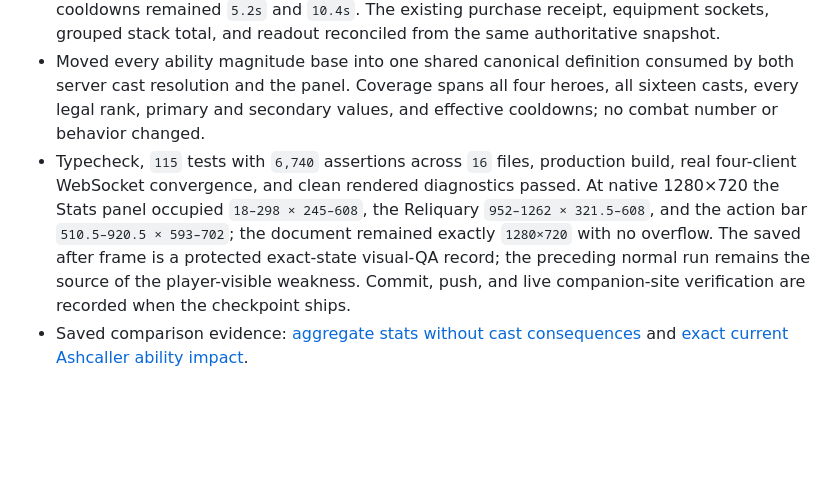
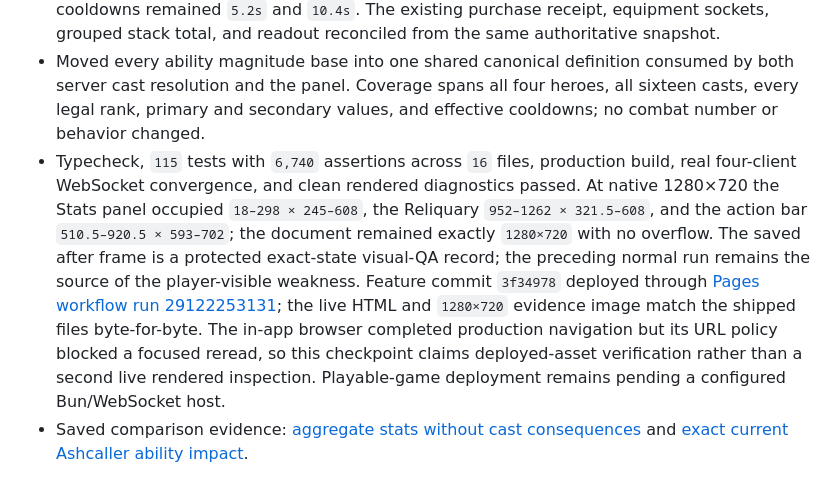
Before and after one commit to FabienGreard/x-hero-siege, a Markdown page: docs/PLAYTEST.md, the part around the change. Rendered like a GitHub page; blank space fills up the shorter version.

Commit message:
docs(release): record Read Every Cast deployment

```diff
--- a/docs/PLAYTEST.md
+++ b/docs/PLAYTEST.md
@@ -103,7 +103,7 @@ After verifying the slice, record the result and begin the next cycle from the n
 - Added one two-column `ABILITY IMPACT` block inside the existing Hero Stats panel. In the protected exact-state replay of that build, Flame Ring rank 2 read `77.6 DMG · 5.2S`, Falling Star rank 3 read `181.1 DMG · 10.4S`, and unlearned Cinder Wall and Worldfire remained explicitly unlearned. The panel and full Reliquary catalog coexisted at 1280×720 without overlap, clipping, or action-bar obstruction.
 - Accepted a second real Focus purchase in the protected rendered room. Skill Power changed `115% → 130%`, Flame Ring changed `77.6 → 87.8`, and Falling Star changed `181.1 → 204.8`; both cooldowns remained `5.2s` and `10.4s`. The existing purchase receipt, equipment sockets, grouped stack total, and readout reconciled from the same authoritative snapshot.
 - Moved every ability magnitude base into one shared canonical definition consumed by both server cast resolution and the panel. Coverage spans all four heroes, all sixteen casts, every legal rank, primary and secondary values, and effective cooldowns; no combat number or behavior changed.
-- Typecheck, `115` tests with `6,740` assertions across `16` files, production build, real four-client WebSocket convergence, and clean rendered diagnostics passed. At native 1280×720 the Stats panel occupied `18–298 × 245–608`, the Reliquary `952–1262 × 321.5–608`, and the action bar `510.5–920.5 × 593–702`; the document remained exactly `1280×720` with no overflow. The saved after frame is a protected exact-state visual-QA record; the preceding normal run remains the source of the player-visible weakness. Commit, push, and live companion-site verification are recorded when the checkpoint ships.
+- Typecheck, `115` tests with `6,740` assertions across `16` files, production build, real four-client WebSocket convergence, and clean rendered diagnostics passed. At native 1280×720 the Stats panel occupied `18–298 × 245–608`, the Reliquary `952–1262 × 321.5–608`, and the action bar `510.5–920.5 × 593–702`; the document remained exactly `1280×720` with no overflow. The saved after frame is a protected exact-state visual-QA record; the preceding normal run remains the source of the player-visible weakness. Feature commit `3f34978` deployed through [Pages workflow run 29122253131](https://github.com/FabienGreard/x-hero-siege/actions/runs/29122253131); the live HTML and `1280×720` evidence image match the shipped files byte-for-byte. The in-app browser completed production navigation but its URL policy blocked a focused reread, so this checkpoint claims deployed-asset verification rather than a second live rendered inspection. Playable-game deployment remains pending a configured Bun/WebSocket host.
 - Saved comparison evidence: [aggregate stats without cast consequences](playtest/read-every-cast-before.jpg) and [exact current Ashcaller ability impact](playtest/read-every-cast-after.jpg).
 
 ## Recorded verification — `0.1.18`, 2026-07-10
```
Also changed, not shown: docs/ROADMAP.md (+1 -1 lines).
